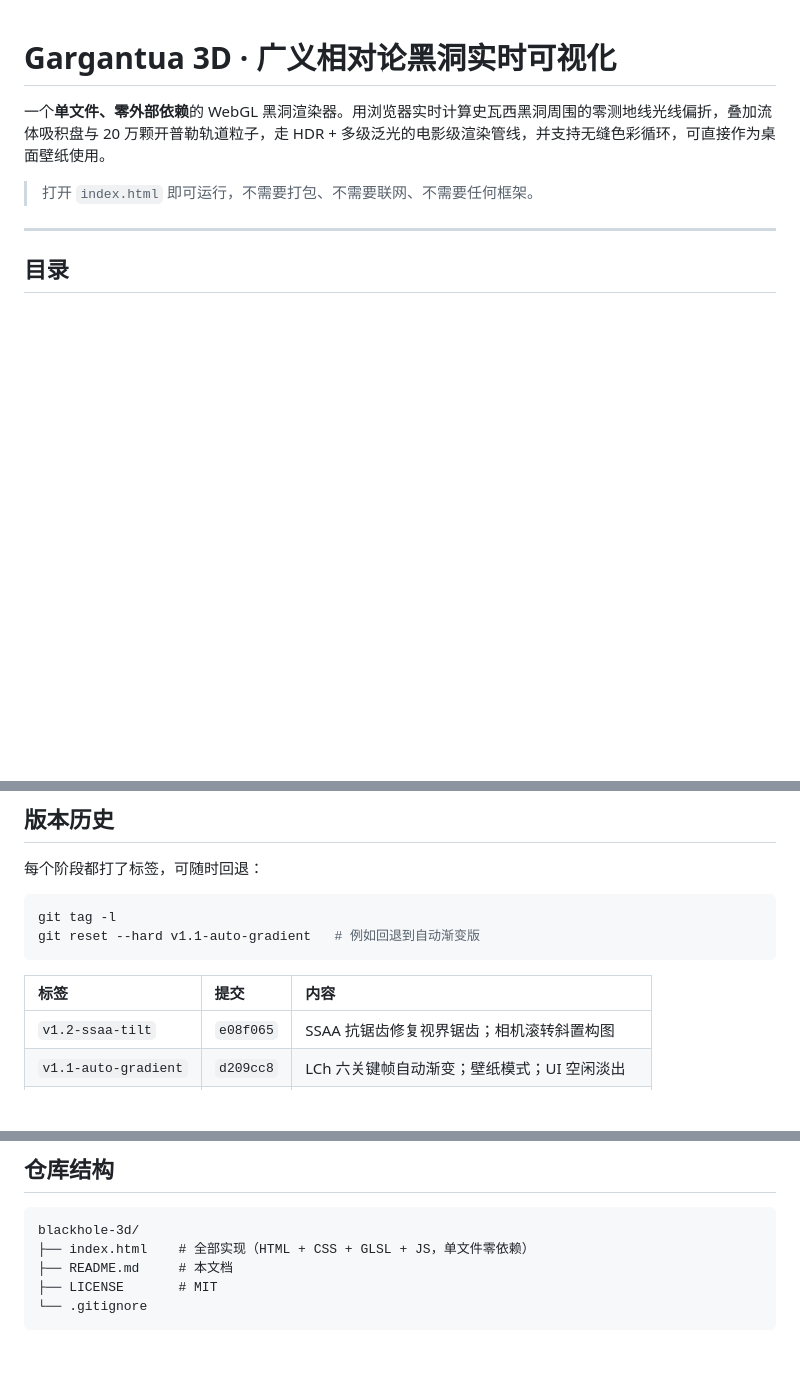
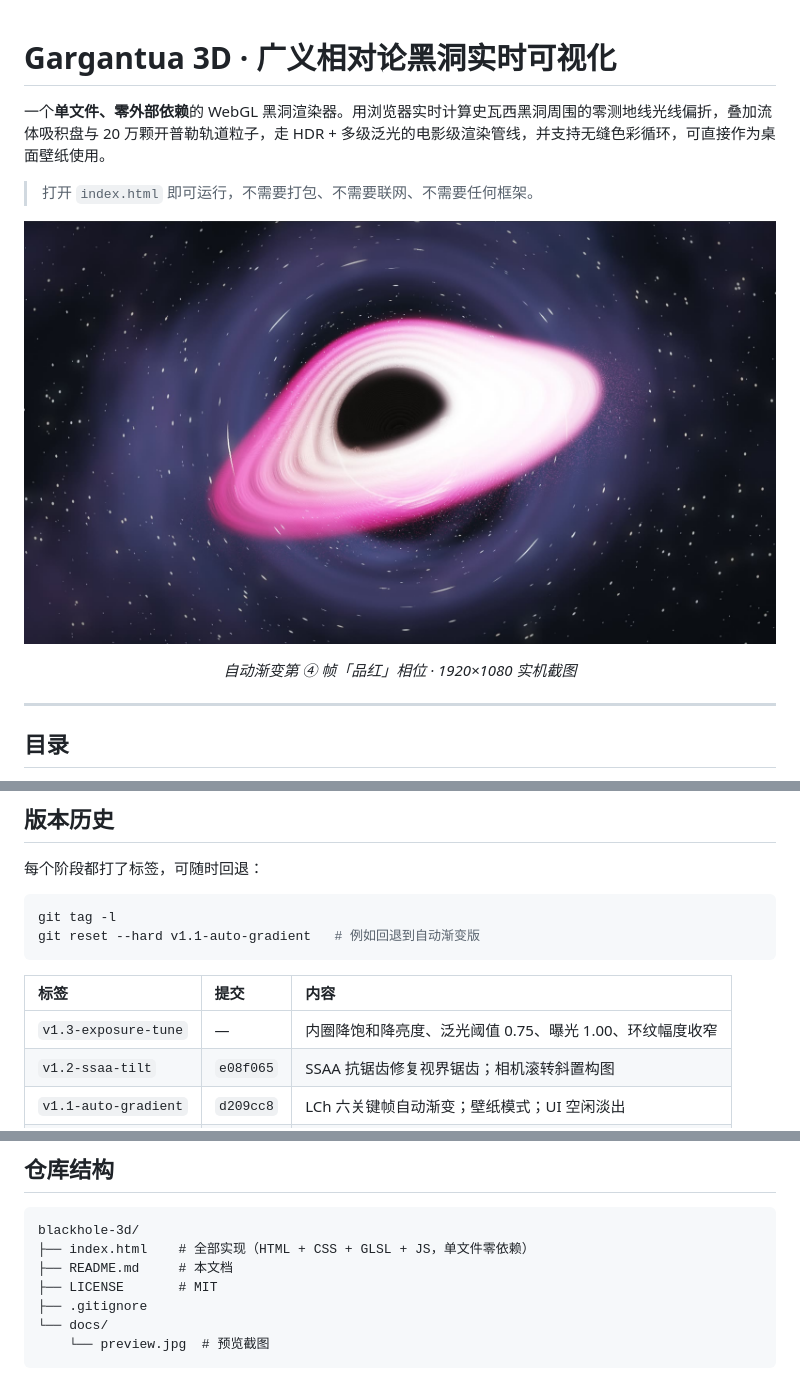
Before and after one commit to blycr/blackhole-3d, a Markdown page: README.md, 3 parts joined by grey strips. Rendered like a GitHub page; pictures changed too: docs/preview.jpg (added); blank space fills up the shorter version.

Commit message:
fix(exposure): tame inner-disk blowout, raise bloom threshold, soften ring grooves; docs: add preview image

````diff
--- a/README.md
+++ b/README.md
@@ -3,6 +3,10 @@
 一个**单文件、零外部依赖**的 WebGL 黑洞渲染器。用浏览器实时计算史瓦西黑洞周围的零测地线光线偏折，叠加流体吸积盘与 20 万颗开普勒轨道粒子，走 HDR + 多级泛光的电影级渲染管线，并支持无缝色彩循环，可直接作为桌面壁纸使用。
 
 > 打开 `index.html` 即可运行，不需要打包、不需要联网、不需要任何框架。
+
+![预览：自动渐变「品红」相位，1920×1080 实机截图](docs/preview.jpg)
+
+<p align="center"><em>自动渐变第 ④ 帧「品红」相位 · 1920×1080 实机截图</em></p>
 
 ---
 
@@ -423,6 +427,7 @@ git reset --hard v1.1-auto-gradient   # 例如回退到自动渐变版
 
 | 标签 | 提交 | 内容 |
 | :--- | :--- | :--- |
+| `v1.3-exposure-tune` | — | 内圈降饱和降亮度、泛光阈值 0.75、曝光 1.00、环纹幅度收窄 |
 | `v1.2-ssaa-tilt` | `e08f065` | SSAA 抗锯齿修复视界锯齿；相机滚转斜置构图 |
 | `v1.1-auto-gradient` | `d209cc8` | LCh 六关键帧自动渐变；壁纸模式；UI 空闲淡出 |
 | `v1.0-hdr-ultra` | `c5e4c58` | HDR 管线 + 多级泛光 + 电影后期；粒子增至 20 万 |
@@ -500,5 +506,7 @@ blackhole-3d/
 ├── index.html    # 全部实现（HTML + CSS + GLSL + JS，单文件零依赖）
 ├── README.md     # 本文档
 ├── LICENSE       # MIT
-└── .gitignore
+├── .gitignore
+└── docs/
+    └── preview.jpg  # 预览截图
 ```
````
Also changed, not shown: other parts of README.md (+1 -0 lines), 1 other file.
